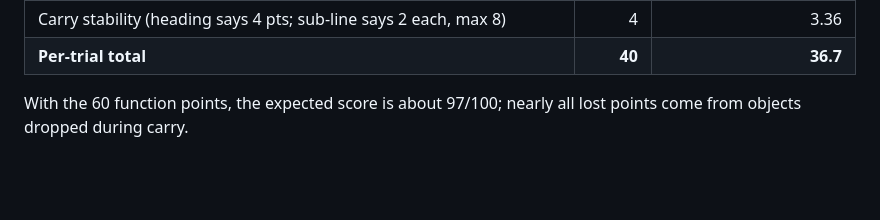
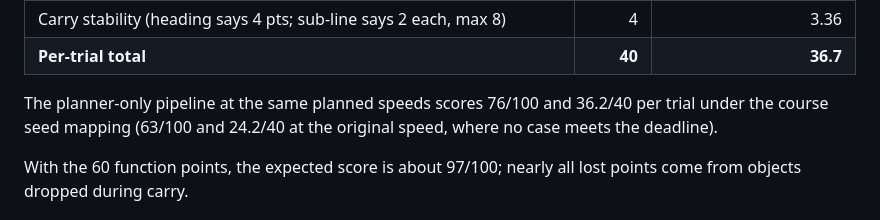
Before and after one commit to euph00/robotics_rl, a Markdown page: docs/project_state.md, the part around the change. GitHub-like rendering; blank space fills up the shorter version.

```diff
--- a/docs/project_state.md
+++ b/docs/project_state.md
@@ -43,6 +43,10 @@ within 15k ticks:
 | Reach within 15,000 sim steps | 6 | 4.86 (4.98 if steps = env calls) |
 | Carry stability (heading says 4 pts; sub-line says 2 each, max 8) | 4 | 3.36 |
 | **Per-trial total** | **40** | **36.7** |
+
+The planner-only pipeline at the same planned speeds scores 76/100 and 36.2/40
+per trial under the course seed mapping (63/100 and 24.2/40 at the original
+speed, where no case meets the deadline).
 
 With the 60 function points, the expected score is about 97/100; nearly all lost
 points come from objects dropped during carry.
```
Also changed, not shown: docs/experiment_log.md (+14 -0 lines).
